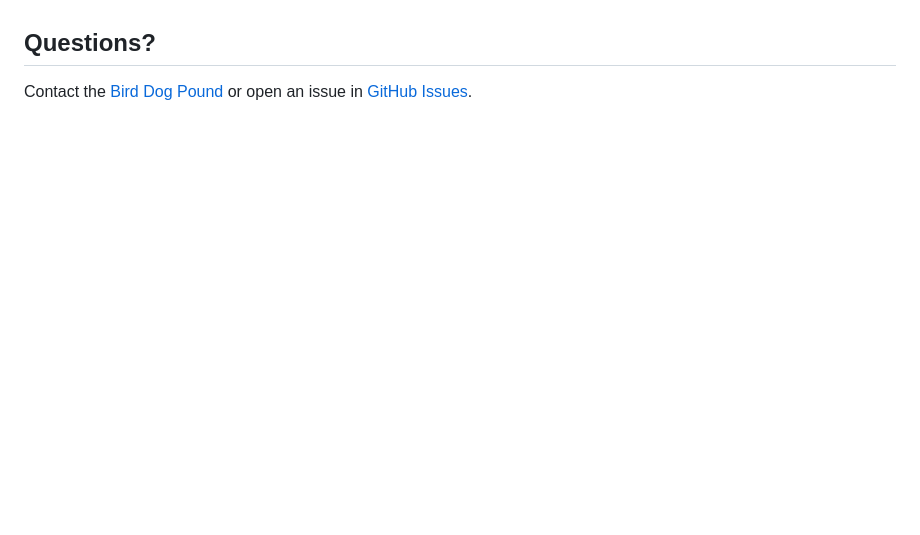
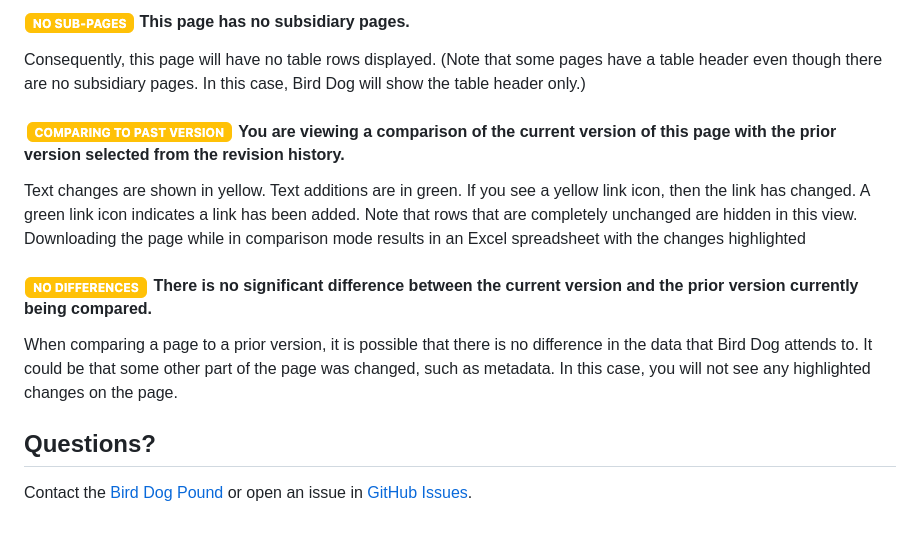
Before and after one commit to jbrandt130/birddog, a Markdown page: docs/help.md, the part around the change printed below. GitHub-like rendering; blank space fills up the shorter version.

```diff
--- a/docs/help.md
+++ b/docs/help.md
@@ -69,3 +107,14 @@ TBD
+#### ![No Sub-Pages](images/no_children_badge.png) This page has no subsidiary pages.
+
+Consequently, this page will have no table rows displayed. (Note that some pages have a table header even though there are no subsidiary pages. In this case, Bird Dog will show the table header only.)
+
+#### ![Comparing](images/comparing_badge.png) You are viewing a comparison of the current version of this page with the prior version selected from the revision history.
+
+Text changes are shown in yellow. Text additions are in green. If you see a yellow link icon, then the link has changed. A green link icon indicates a link has been added. Note that rows that are completely unchanged are hidden in this view. Downloading the page while in comparison mode results in an Excel spreadsheet with the changes highlighted
+
+#### ![No Differences](images/no_differences_badge.png) There is no significant difference between the current version and the prior version currently being compared.
+
+When comparing a page to a prior version, it is possible that there is no difference in the data that Bird Dog attends to. It could be that some other part of the page was changed, such as metadata. In this case, you will not see any highlighted changes on the page.
 
 
 ## Questions?
```
Also changed, not shown: other parts of docs/help.md (+47 -9 lines).
